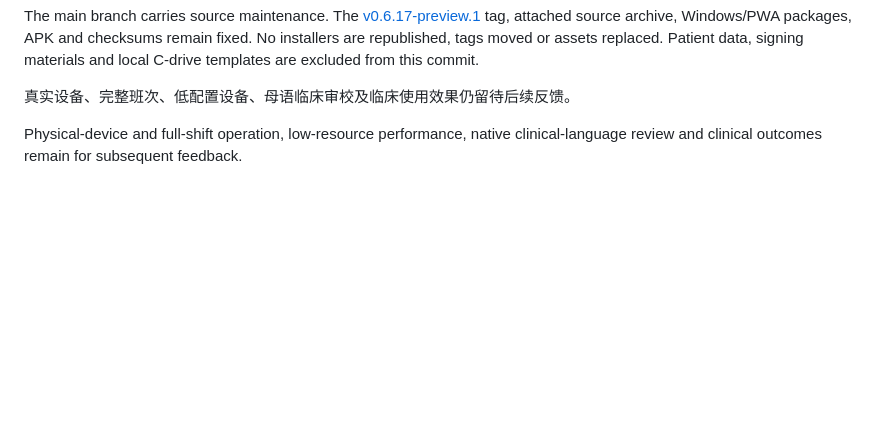
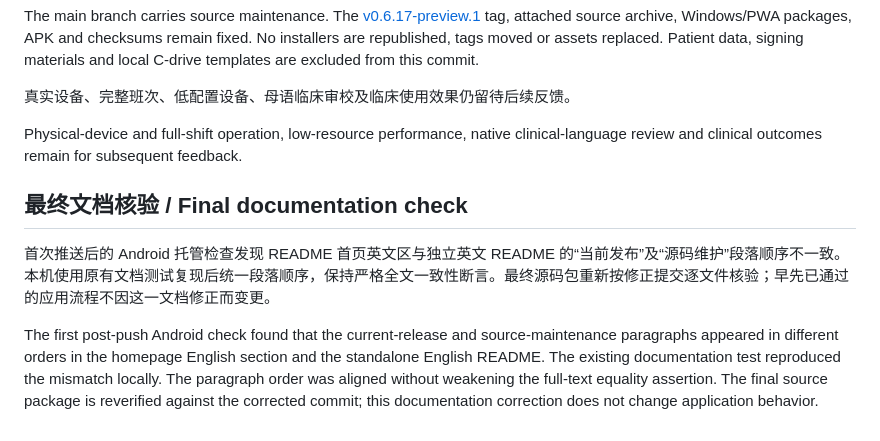
Before and after one commit to Alias1027/wardnote, a Markdown page: docs/SELF-CHECK-20261107.md, the part around the change. GitHub-like rendering; blank space fills up the shorter version.

```diff
--- a/docs/SELF-CHECK-20261107.md
+++ b/docs/SELF-CHECK-20261107.md
@@ -57,3 +57,9 @@ The main branch carries source maintenance. The [v0.6.17-preview.1](https://gith
 真实设备、完整班次、低配置设备、母语临床审校及临床使用效果仍留待后续反馈。
 
 Physical-device and full-shift operation, low-resource performance, native clinical-language review and clinical outcomes remain for subsequent feedback.
+
+## 最终文档核验 / Final documentation check
+
+首次推送后的 Android 托管检查发现 README 首页英文区与独立英文 README 的“当前发布”及“源码维护”段落顺序不一致。本机使用原有文档测试复现后统一段落顺序，保持严格全文一致性断言。最终源码包重新按修正提交逐文件核验；早先已通过的应用流程不因这一文档修正而变更。
+
+The first post-push Android check found that the current-release and source-maintenance paragraphs appeared in different orders in the homepage English section and the standalone English README. The existing documentation test reproduced the mismatch locally. The paragraph order was aligned without weakening the full-text equality assertion. The final source package is reverified against the corrected commit; this documentation correction does not change application behavior.
```
Also changed, not shown: README.md (+2 -2 lines).
